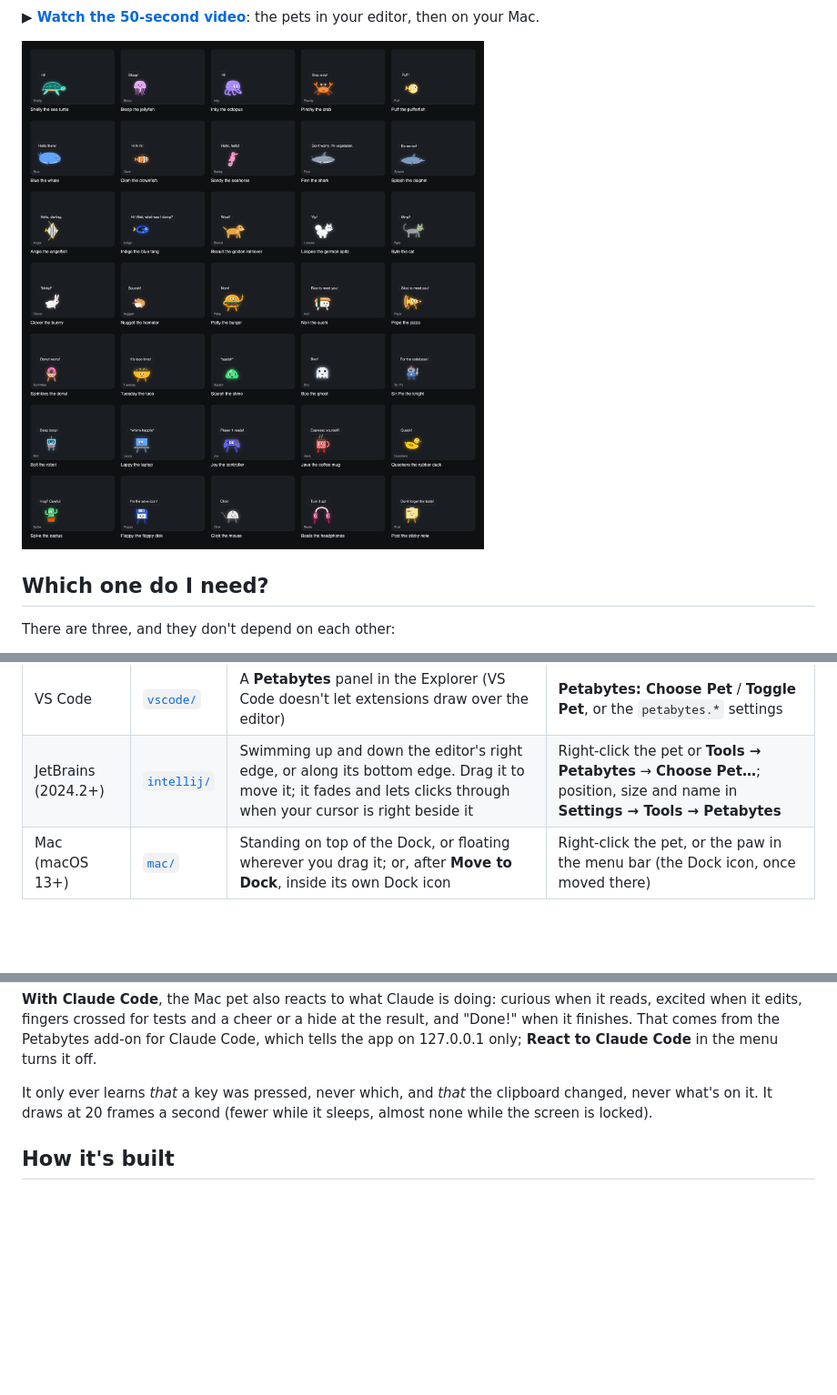
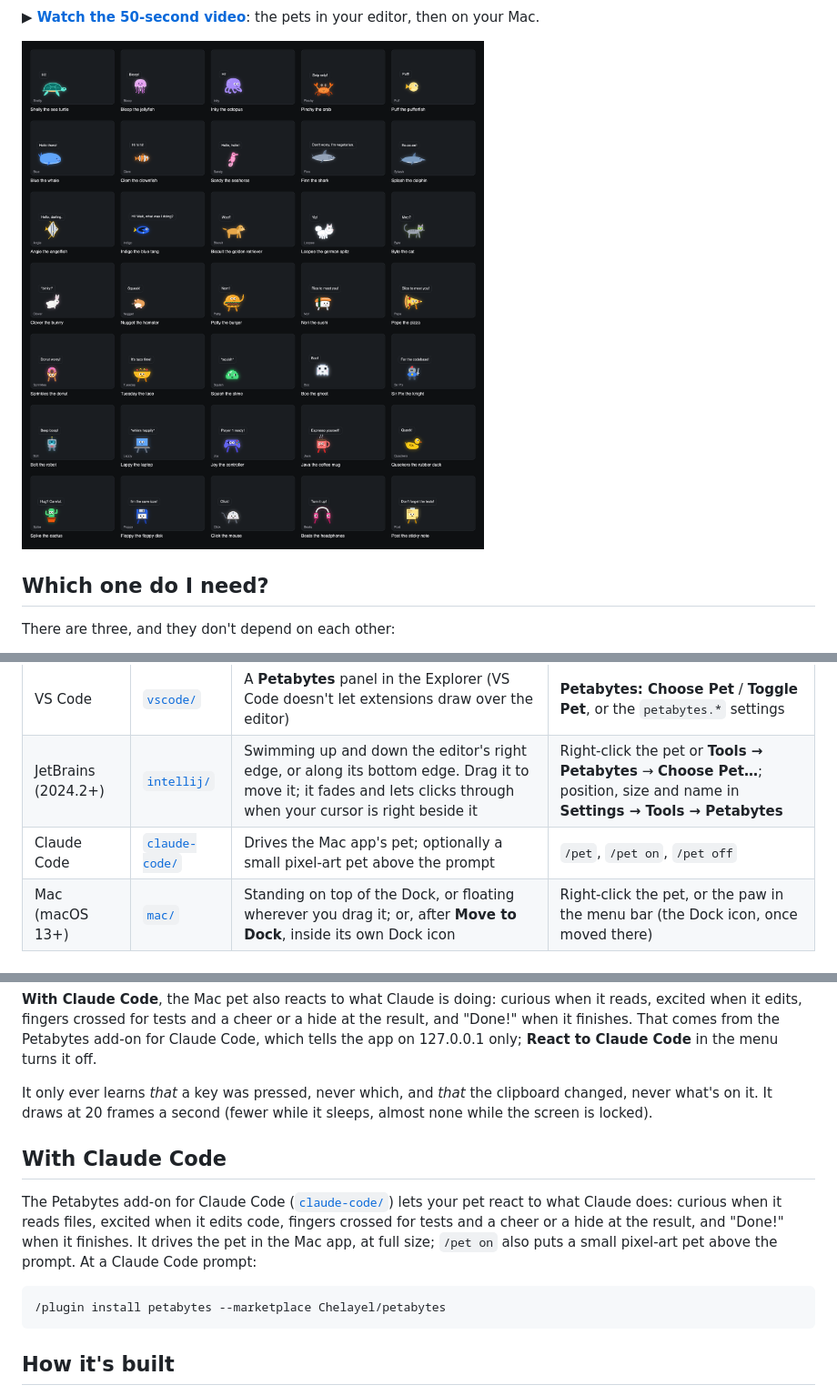
Before and after one commit to Chelayel/petabytes, a Markdown page: README.md, 3 parts joined by grey strips. Shown at 91% size. Rendered like a GitHub page; pictures changed too: docs/pets.png; blank space fills up the shorter version.

Commit message:
updating claude plugin to have integration with claude, updating some other pets design

````diff
--- a/README.md
+++ b/README.md
@@ -67,6 +67,7 @@ In both editors, **Choose Pet** opens a picker with a tab per set (the IntelliJ
 | --- | --- | --- | --- |
 | VS Code | [`vscode/`](vscode/) | A **Petabytes** panel in the Explorer (VS Code doesn't let extensions draw over the editor) | **Petabytes: Choose Pet** / **Toggle Pet**, or the `petabytes.*` settings |
 | JetBrains (2024.2+) | [`intellij/`](intellij/) | Swimming up and down the editor's right edge, or along its bottom edge. Drag it to move it; it fades and lets clicks through when your cursor is right beside it | Right-click the pet or **Tools → Petabytes** → **Choose Pet…**; position, size and name in **Settings → Tools → Petabytes** |
+| Claude Code | [`claude-code/`](claude-code/) | Drives the Mac app's pet; optionally a small pixel-art pet above the prompt | `/pet`, `/pet on`, `/pet off` |
 | Mac (macOS 13+) | [`mac/`](mac/) | Standing on top of the Dock, or floating wherever you drag it; or, after **Move to Dock**, inside its own Dock icon | Right-click the pet, or the paw in the menu bar (the Dock icon, once moved there) |
 
 ## On your Mac
@@ -98,6 +99,14 @@ It reacts to your Mac, and none of it asks for a permission:
 
 It only ever learns *that* a key was pressed, never which, and *that* the clipboard changed, never what's on it. It draws at 20 frames a second (fewer while it sleeps, almost none while the screen is locked).
 
+## With Claude Code
+
+The Petabytes add-on for Claude Code ([`claude-code/`](claude-code/)) lets your pet react to what Claude does: curious when it reads files, excited when it edits code, fingers crossed for tests and a cheer or a hide at the result, and "Done!" when it finishes. It drives the pet in the Mac app, at full size; `/pet on` also puts a small pixel-art pet above the prompt. At a Claude Code prompt:
+
+```
+/plugin install petabytes --marketplace Chelayel/petabytes
+```
+
 ## How it's built
 
 Every pet is described once, in [`web/pets.json`](web/pets.json) (generated by [`tools/pets.py`](tools/pets.py)): shapes in a 120x80 box, grouped so each mood can pose a group, with parts that paddle, pulse or sway, and each pet's lines. Two small renderers draw it:
````
Also changed, not shown: claude-code/README.md (added, +23 -0 lines), docs/moods.png, 12 other files.
